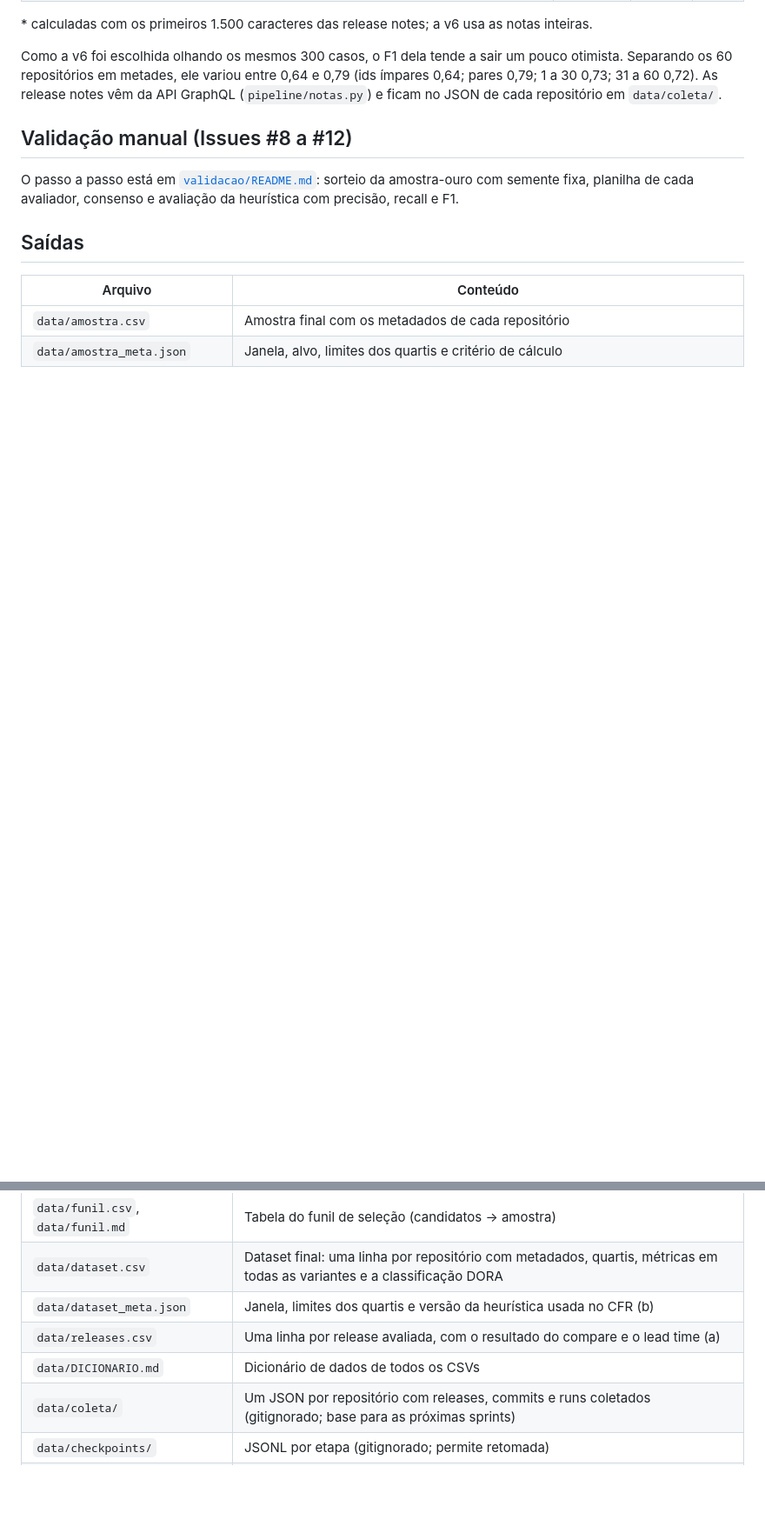
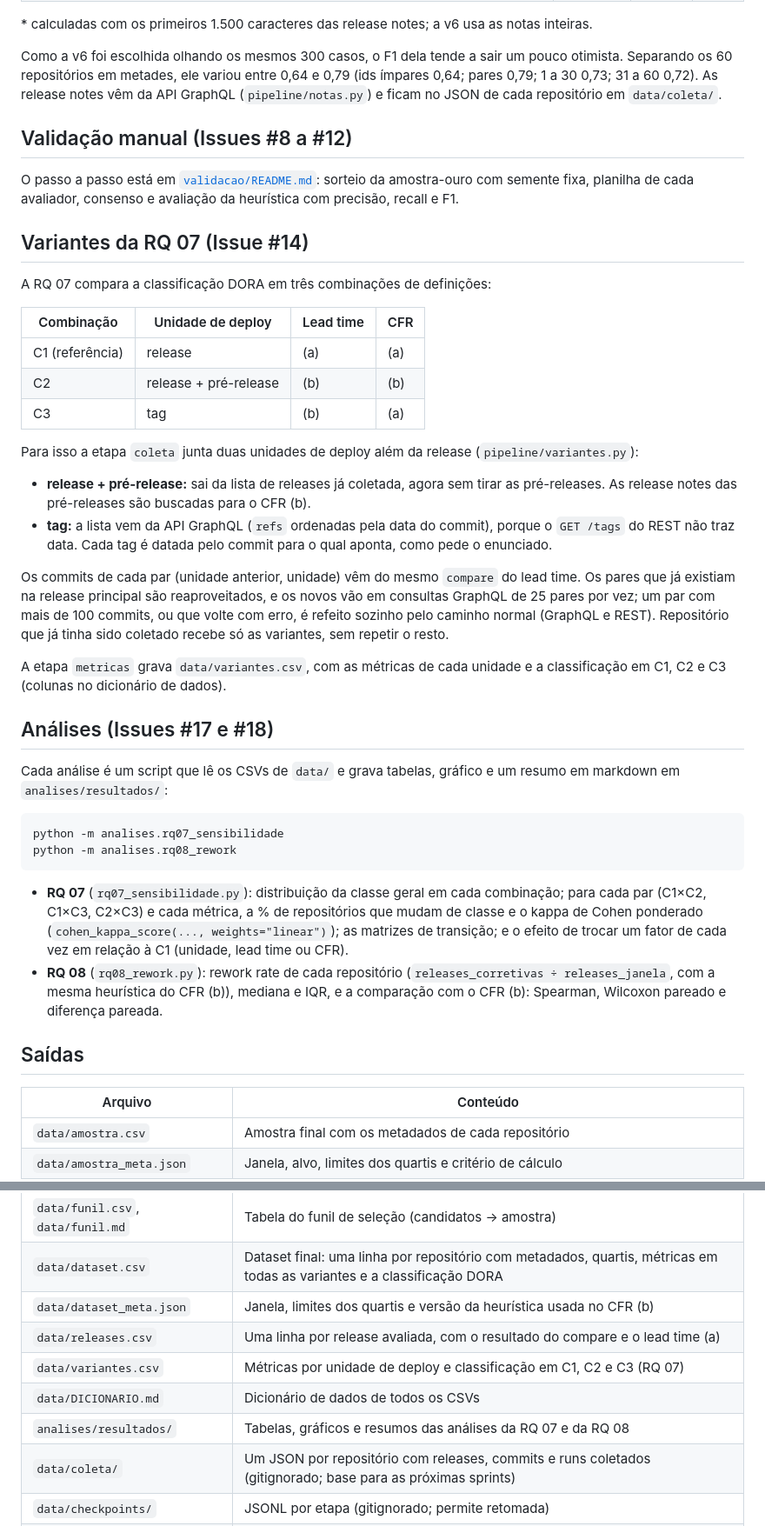
Before and after one commit to Gmbferreira/Mineracao-Metricas-DORA, a Markdown page: README.md, 2 parts joined by grey strips. Shown at 87% size. GitHub-like rendering; blank space fills up the shorter version.

Commit message:
docs: #14 #17 #18 documenta variantes e analises

````diff
--- a/README.md
+++ b/README.md
@@ -289,6 +289,57 @@ O passo a passo está em [`validacao/README.md`](validacao/README.md): sorteio
 da amostra-ouro com semente fixa, planilha de cada avaliador, consenso e
 avaliação da heurística com precisão, recall e F1.
 
+## Variantes da RQ 07 (Issue #14)
+
+A RQ 07 compara a classificação DORA em três combinações de definições:
+
+| Combinação | Unidade de deploy | Lead time | CFR |
+|---|---|---|---|
+| C1 (referência) | release | (a) | (a) |
+| C2 | release + pré-release | (b) | (b) |
+| C3 | tag | (b) | (a) |
+
+Para isso a etapa `coleta` junta duas unidades de deploy além da release
+(`pipeline/variantes.py`):
+
+- **release + pré-release:** sai da lista de releases já coletada, agora sem
+  tirar as pré-releases. As release notes das pré-releases são buscadas para o
+  CFR (b).
+- **tag:** a lista vem da API GraphQL (`refs` ordenadas pela data do commit),
+  porque o `GET /tags` do REST não traz data. Cada tag é datada pelo commit
+  para o qual aponta, como pede o enunciado.
+
+Os commits de cada par (unidade anterior, unidade) vêm do mesmo `compare` do
+lead time. Os pares que já existiam na release principal são reaproveitados, e
+os novos vão em consultas GraphQL de 25 pares por vez; um par com mais de 100
+commits, ou que volte com erro, é refeito sozinho pelo caminho normal (GraphQL
+e REST). Repositório que já tinha sido coletado recebe só as variantes, sem
+repetir o resto.
+
+A etapa `metricas` grava `data/variantes.csv`, com as métricas de cada unidade
+e a classificação em C1, C2 e C3 (colunas no dicionário de dados).
+
+## Análises (Issues #17 e #18)
+
+Cada análise é um script que lê os CSVs de `data/` e grava tabelas, gráfico e
+um resumo em markdown em `analises/resultados/`:
+
+```bash
+python -m analises.rq07_sensibilidade
+python -m analises.rq08_rework
+```
+
+- **RQ 07** (`rq07_sensibilidade.py`): distribuição da classe geral em cada
+  combinação; para cada par (C1×C2, C1×C3, C2×C3) e cada métrica, a % de
+  repositórios que mudam de classe e o kappa de Cohen ponderado
+  (`cohen_kappa_score(..., weights="linear")`); as matrizes de transição; e o
+  efeito de trocar um fator de cada vez em relação à C1 (unidade, lead time ou
+  CFR).
+- **RQ 08** (`rq08_rework.py`): rework rate de cada repositório
+  (`releases_corretivas ÷ releases_janela`, com a mesma heurística do CFR (b)),
+  mediana e IQR, e a comparação com o CFR (b): Spearman, Wilcoxon pareado e
+  diferença pareada.
+
 ## Saídas
 
 | Arquivo | Conteúdo |
@@ -299,7 +350,9 @@ avaliação da heurística com precisão, recall e F1.
 | `data/dataset.csv` | Dataset final: uma linha por repositório com metadados, quartis, métricas em todas as variantes e a classificação DORA |
 | `data/dataset_meta.json` | Janela, limites dos quartis e versão da heurística usada no CFR (b) |
 | `data/releases.csv` | Uma linha por release avaliada, com o resultado do compare e o lead time (a) |
+| `data/variantes.csv` | Métricas por unidade de deploy e classificação em C1, C2 e C3 (RQ 07) |
 | `data/DICIONARIO.md` | Dicionário de dados de todos os CSVs |
+| `analises/resultados/` | Tabelas, gráficos e resumos das análises da RQ 07 e da RQ 08 |
 | `data/coleta/` | Um JSON por repositório com releases, commits e runs coletados (gitignorado; base para as próximas sprints) |
 | `data/checkpoints/` | JSONL por etapa (gitignorado; permite retomada) |
 | `data/cache/` | Respostas da API em JSON (gitignorado; evita repetir chamadas) |
````
Also changed, not shown: other parts of README.md (+12 -3 lines), data/DICIONARIO.md (+38 -0 lines).
